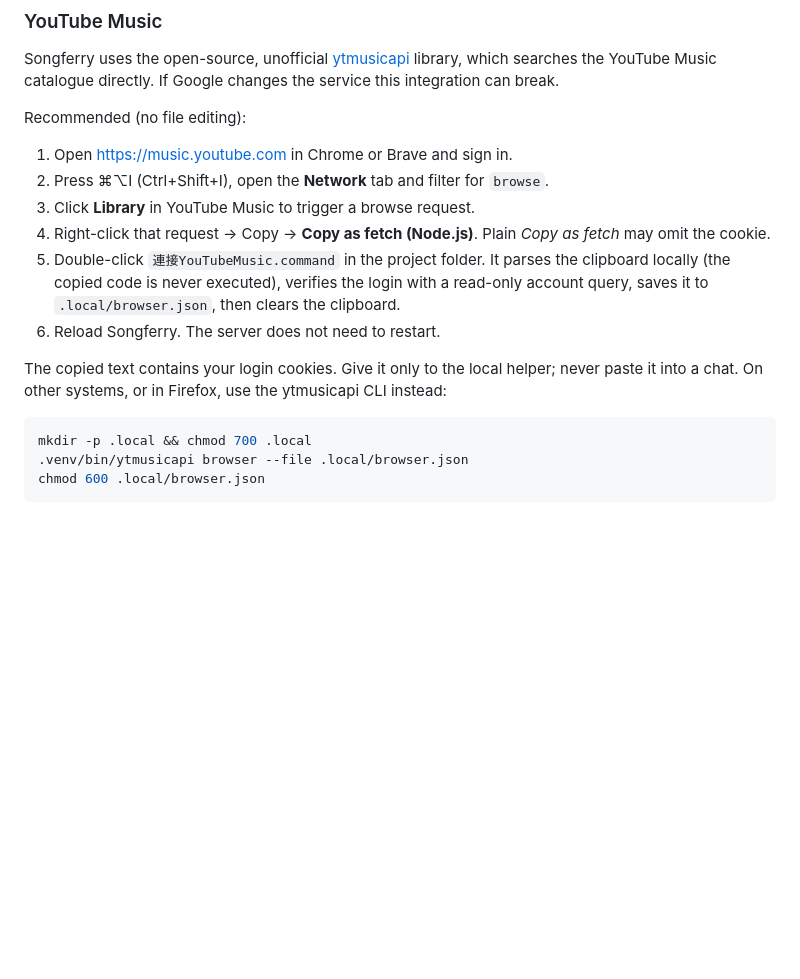
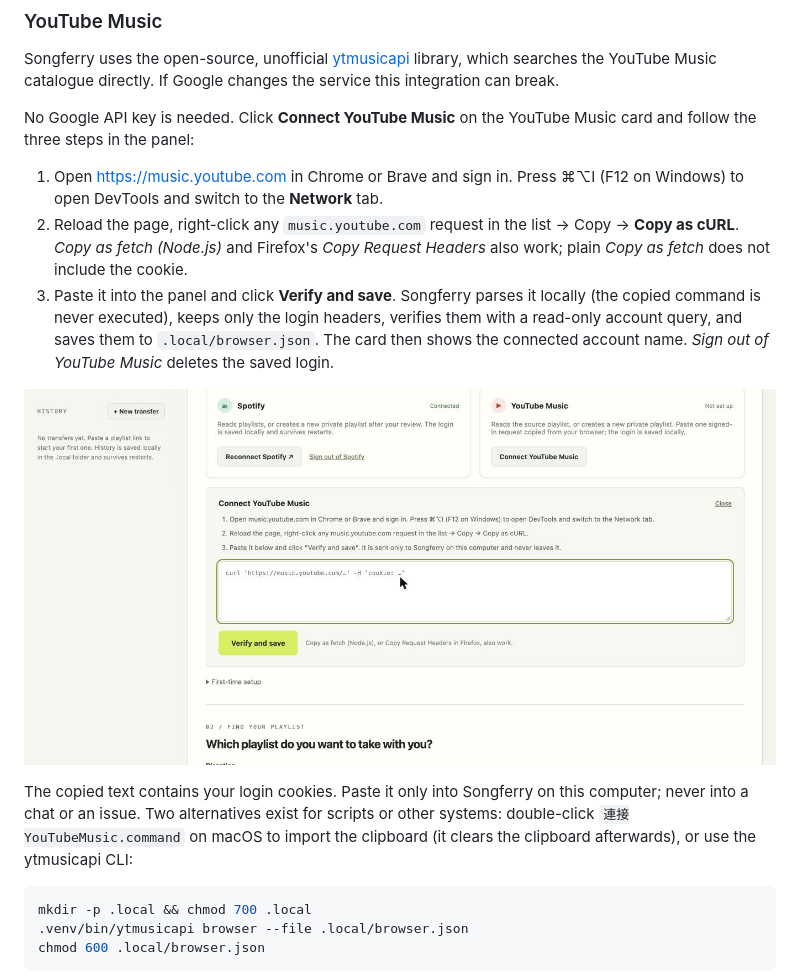
Before and after one commit to SamLiaoP/Songferry, a Markdown page: README.md, the part around the change. Drawn GitHub-style; pictures changed too: docs/screenshots/connect-youtube-en.jpg (added); blank space fills up the shorter version.

````diff
--- a/README.md
+++ b/README.md
@@ -55,16 +55,15 @@ The Spotify token is saved to `.local/spotify_token.json` (mode 0600) and refres
 
 Songferry uses the open-source, unofficial [ytmusicapi](https://github.com/sigma67/ytmusicapi) library, which searches the YouTube Music catalogue directly. If Google changes the service this integration can break.
 
-Recommended (no file editing):
+No Google API key is needed. Click **Connect YouTube Music** on the YouTube Music card and follow the three steps in the panel:
 
-1. Open https://music.youtube.com in Chrome or Brave and sign in.
-2. Press ⌘⌥I (Ctrl+Shift+I), open the **Network** tab and filter for `browse`.
-3. Click **Library** in YouTube Music to trigger a browse request.
-4. Right-click that request → Copy → **Copy as fetch (Node.js)**. Plain *Copy as fetch* may omit the cookie.
-5. Double-click `連接YouTubeMusic.command` in the project folder. It parses the clipboard locally (the copied code is never executed), verifies the login with a read-only account query, saves it to `.local/browser.json`, then clears the clipboard.
-6. Reload Songferry. The server does not need to restart.
+1. Open https://music.youtube.com in Chrome or Brave and sign in. Press ⌘⌥I (F12 on Windows) to open DevTools and switch to the **Network** tab.
+2. Reload the page, right-click any `music.youtube.com` request in the list → Copy → **Copy as cURL**. *Copy as fetch (Node.js)* and Firefox's *Copy Request Headers* also work; plain *Copy as fetch* does not include the cookie.
+3. Paste it into the panel and click **Verify and save**. Songferry parses it locally (the copied command is never executed), keeps only the login headers, verifies them with a read-only account query, and saves them to `.local/browser.json`. The card then shows the connected account name. *Sign out of YouTube Music* deletes the saved login.
 
-The copied text contains your login cookies. Give it only to the local helper; never paste it into a chat. On other systems, or in Firefox, use the ytmusicapi CLI instead:
+![Connect YouTube Music panel](docs/screenshots/connect-youtube-en.jpg)
+
+The copied text contains your login cookies. Paste it only into Songferry on this computer; never into a chat or an issue. Two alternatives exist for scripts or other systems: double-click `連接YouTubeMusic.command` on macOS to import the clipboard (it clears the clipboard afterwards), or use the ytmusicapi CLI:
 
 ```sh
 mkdir -p .local && chmod 700 .local
````
Also changed, not shown: DEVELOPMENT.md (+5 -2 lines), README.zh-TW.md (+7 -8 lines), docs/screenshots/connect-youtube-zh.jpg (added), 9 other files.
